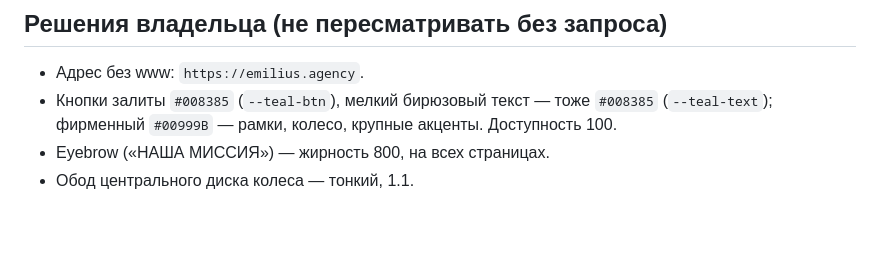
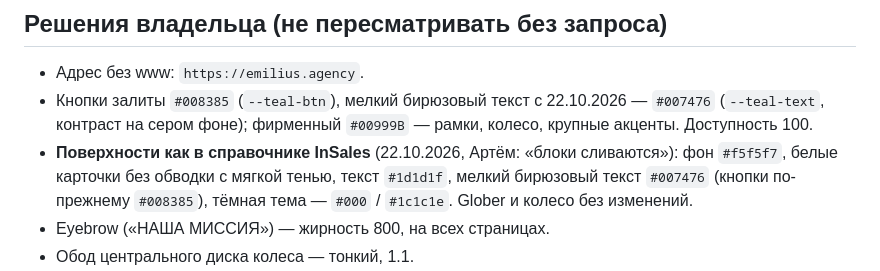
Before and after one commit to izobretatel88/emilius-site, a Markdown page: docs/HANDOFF.md, the part around the change. Rendered like a GitHub page; blank space fills up the shorter version.

```diff
--- a/docs/HANDOFF.md
+++ b/docs/HANDOFF.md
@@ -50,7 +50,8 @@
 ## Решения владельца (не пересматривать без запроса)
 
 - Адрес без www: `https://emilius.agency`.
-- Кнопки залиты `#008385` (`--teal-btn`), мелкий бирюзовый текст — тоже `#008385` (`--teal-text`); фирменный `#00999B` — рамки, колесо, крупные акценты. Доступность 100.
+- Кнопки залиты `#008385` (`--teal-btn`), мелкий бирюзовый текст с 22.10.2026 — `#007476` (`--teal-text`, контраст на сером фоне); фирменный `#00999B` — рамки, колесо, крупные акценты. Доступность 100.
+- **Поверхности как в справочнике InSales** (22.10.2026, Артём: «блоки сливаются»): фон `#f5f5f7`, белые карточки без обводки с мягкой тенью, текст `#1d1d1f`, мелкий бирюзовый текст `#007476` (кнопки по-прежнему `#008385`), тёмная тема — `#000` / `#1c1c1e`. Glober и колесо без изменений.
 - Eyebrow («НАША МИССИЯ») — жирность 800, на всех страницах.
 - Обод центрального диска колеса — тонкий, 1.1.
 - **Колесо не привязано к сегодняшней дате** (решение владельца 21.10.2026): один оборот — итерация из 52 **дней** (не недель — так реалистичнее по срокам; 156 с, ~3 с на день), стартует с дня 1. Одна строка без пояснения (21.10.2026) «День N из 52 · идёт этап», при выборе этапа — «Этап · дни · Подробнее →»; высота постоянная, чтобы колесо не прыгало под курсором; строка — над колесом, под заголовком. Шкала пройденного года растёт от стрелки по часовой. Подпись «итерация» — просто текст с лёгкой тенью, без обводки (белая обводка отвергнута владельцем: «колхозно»), над стрелкой от внешнего конца делений (с 21.10.2026 над линией; плашка убрана по решению владельца 21.10.2026). Подпись со счётчиком: «итерация 1»; по завершении круга 4 с — «цикл окончен» (в строке над колесом «Цикл окончен · начинаем итерацию 2»), затем «итерация 2» и т. д. Счётчик живёт до обновления страницы. Связь неделя ↔ сектор прежняя.
```
Also changed, not shown: docs/EMILIUS-DESIGN-SYSTEM.md (+2 -0 lines).
